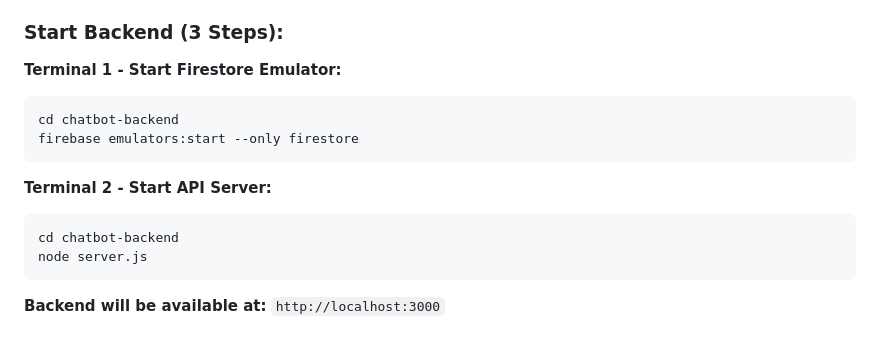
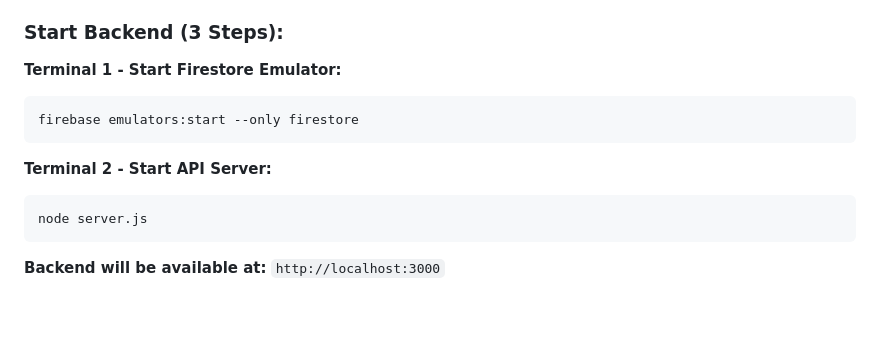
Before and after one commit to ibrahim-uta/CSE5333-CC-GCP-AI-Project, a Markdown page: README.md, the part around the change. Drawn GitHub-style; blank space fills up the shorter version.

Commit message:
change: update file structure in the readme

````diff
--- a/README.md
+++ b/README.md
@@ -351,13 +351,11 @@ Invoke-RestMethod -Method POST -Uri "http://localhost:3000/api/chat" -ContentTyp
 
 **Terminal 1 - Start Firestore Emulator:**
 ```bash
-cd chatbot-backend
 firebase emulators:start --only firestore
 ```
 
 **Terminal 2 - Start API Server:**
 ```bash
-cd chatbot-backend
 node server.js
 ```
 
````
